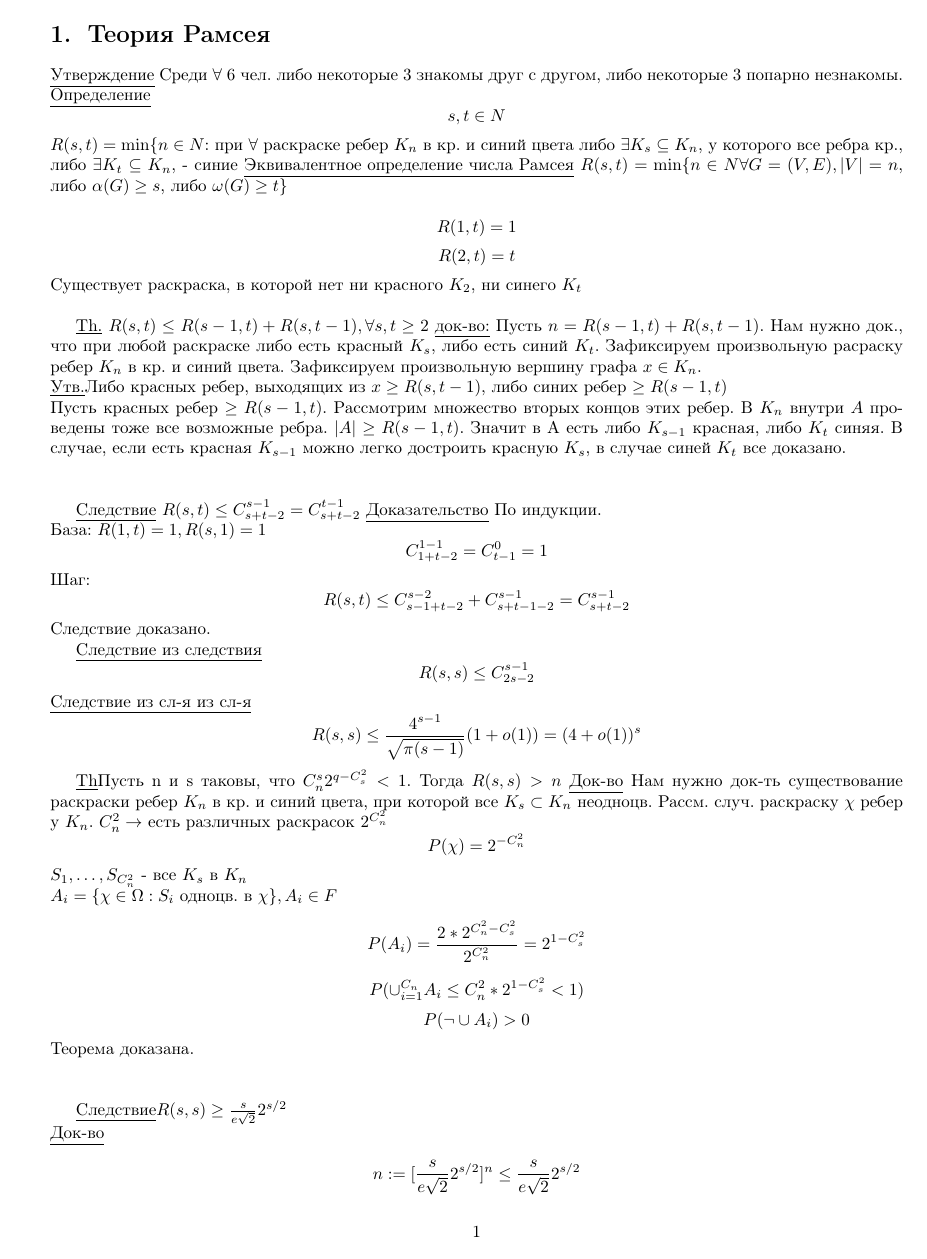
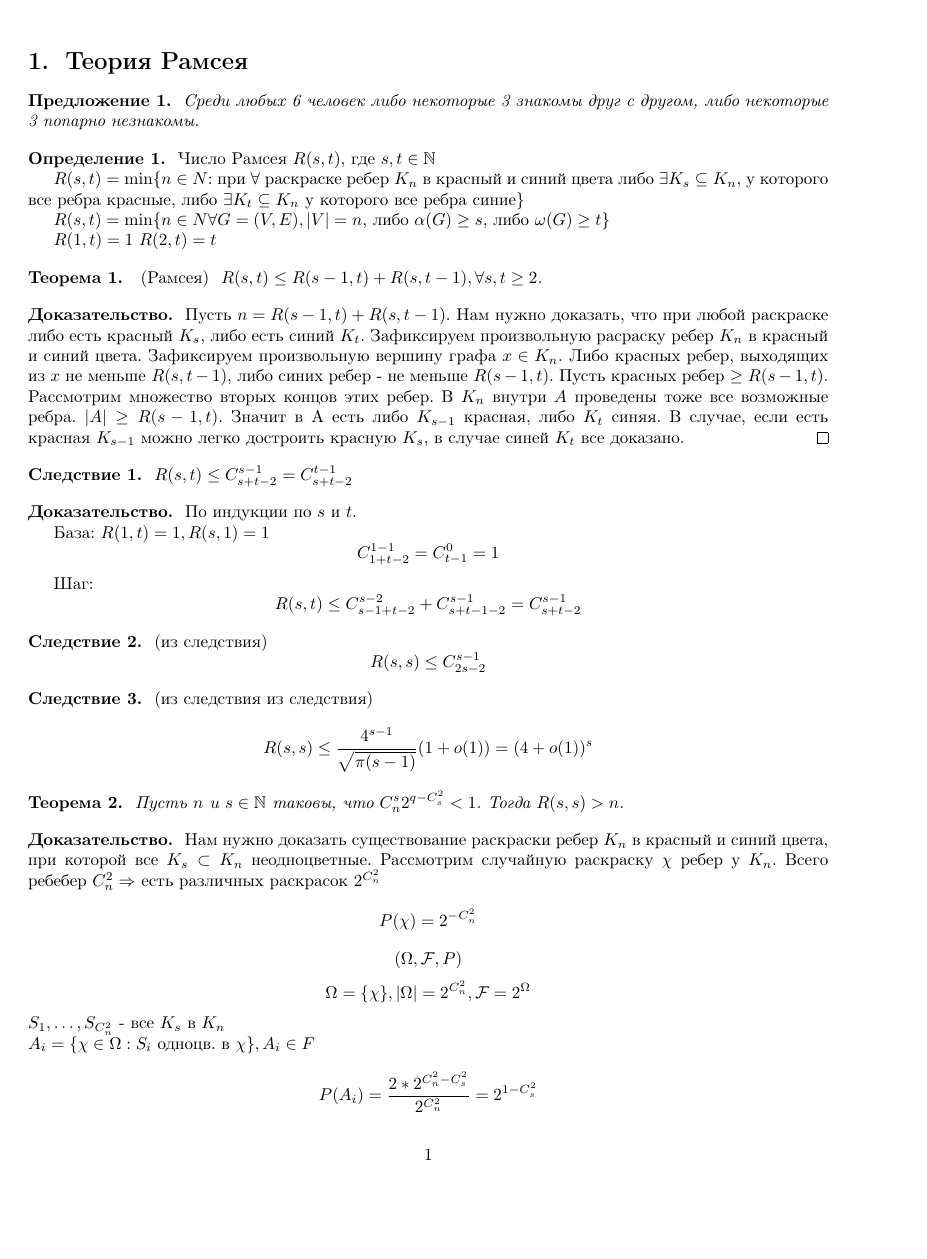
Before and after one commit to 0-1-0/mipt_lectures, a LaTeX document (Discrete_mathematics/discrete_mathematics.tex, which reads Discrete_mathematics/110209.tex, Discrete_mathematics/discrete_mathematics_09-02-2011.tex): page 1 of 2 before the commit and page 1 of 4 after it. Compiled offline with pdfLaTeX.

Commit message:
added new lecture

```diff
--- a/Discrete_mathematics/110209.tex
+++ b/Discrete_mathematics/110209.tex
@@ -1,48 +1,70 @@
 \section{Теория Рамсея}
 
-\underline{Утверждение}
-Среди $\forall$ 6 чел. либо некоторые 3 знакомы друг с другом, либо некоторые 3 попарно незнакомы.\\
-\underline{Определение}$$s,t \in N$$
-$ R(s,t)=\min\{n \in N $: при $ \forall $ раскраске ребер $K_n$ в кр. и синий цвета либо $\exists K_s \subseteq K_n $,
-у  которого все ребра кр., либо $\exists K_t \subseteq K_n $, - синие
-\underline{Эквивалентное определение числа Рамсея}
-$R(s,t) = \min\{n \in N \forall G=(V,E), |V|=n$, либо $\alpha(G) \ge s$, либо $\omega(G) \ge t\}$\\
-$$R(1,t) = 1$$
-$$R(2,t) = t$$
-Существует раскраска, в которой нет ни красного $K_2$, ни синего $K_t$\\
+\begin{proposition}
+    Среди любых 6 человек либо некоторые 3 знакомы друг с другом, либо некоторые 3 попарно незнакомы.
+\end{proposition}
 
-\underline{Th.} $R(s,t) \le R(s-1,t) + R(s,t-1), \forall s,t \ge 2$
-\underline{док-во:}
-Пусть $n=R(s-1,t) + R(s,t-1)$. Нам нужно док., что при любой раскраске либо есть красный $K_s$, либо есть синий $K_t$.
-Зафиксируем произвольную расраску ребер $K_n$ в кр. и синий цвета.
-Зафиксируем произвольную вершину графа $x \in K_n$.\\
-\underline{Утв.}Либо красных ребер, выходящих из $x \ge R(s,t-1)$, либо синих ребер $\ge R(s-1,t)$\\
+\begin{definition} Число Рамсея $R(s, t)$, где $s, t \in \mathbb{N}$
+
+    $ R(s,t)=\min\{n \in N $: при $ \forall $ раскраске ребер $K_n$ в красный и синий цвета либо $\exists K_s \subseteq K_n $,
+    у  которого все ребра красные, либо $\exists K_t \subseteq K_n $ у которого все ребра синие$ \} $
+
+    $R(s,t) = \min\{n \in N \forall G=(V,E), |V|=n$, либо $\alpha(G) \ge s$, либо $\omega(G) \ge t\}$
+
+    $R(1,t) = 1$
+    $R(2,t) = t$
+\end{definition}
+
+
+\begin{theorem}
+    \emph{ (Рамсея) }
+    $R(s,t) \le R(s-1,t) + R(s,t-1), \forall s,t \ge 2$.
+    \begin{proof}
+        Пусть $n = R(s - 1,t) + R(s,t - 1)$. Нам нужно доказать, что при любой раскраске либо есть красный $K_s$,
+        либо есть синий $K_t$.
+        Зафиксируем произвольную расраску ребер $K_n$ в красный и синий цвета.
+        Зафиксируем произвольную вершину графа $x \in K_n$.
+        Либо красных ребер, выходящих из $x$ не меньше $ R(s,t-1)$, либо синих ребер - не меньше $R(s-1,t)$.
         Пусть красных ребер $\ge R(s-1,t)$. Рассмотрим множество вторых концов этих ребер.
         В $K_n$ внутри $A$ проведены тоже все возможные ребра. $|A| \ge R(s-1,t)$.
         Значит в А есть либо $K_{s-1}$ красная, либо $K_t$ синяя.
-В случае, если есть красная $K_{s-1}$ можно легко достроить красную $K_s$, в случае синей $K_t$ все доказано.\\
-\\
+        В случае, если есть красная $K_{s-1}$ можно легко достроить красную $K_s$, в случае синей $K_t$ все доказано.
+        \qed
+    \end{proof}
+\end{theorem}
 
-\underline{Следствие}
+\begin{corollary}
     $R(s,t) \le C_{s+t-2}^{s-1}=C_{s+t-2}^{t-1}$
-\underline{Доказательство}
-По индукции.\\
+    \begin{proof}
+        По индукции по $s$ и $t$.
+
         База:
         $R(1,t)=1, R(s,1) = 1$
         $$C_{1+t-2}^{1-1}=C_{t-1}^0=1$$
-Шаг:$$R(s,t) \le C_{s-1+t-2}^{s-2} + C_{s+t-1-2}^{s-1}=C_{s+t-2}^{s-1}$$
-Следствие доказано.
 
-\underline{Следствие из следствия}
+        Шаг:
+        $$R(s,t) \le C_{s-1+t-2}^{s-2} + C_{s+t-1-2}^{s-1}=C_{s+t-2}^{s-1}$$
+    \end{proof}
+\end{corollary}
+
+\begin{corollary}
+    \emph{(из следствия)}
     $$R(s,s) \le C_{2s-2}^{s-1}$$
-\underline{Следствие из сл-я из сл-я}
+\end{corollary}
+
+\begin{corollary}
+    \emph{(из следствия из следствия)}
     $$R(s,s) \le \frac{4^{s-1}}{\sqrt{\pi(s-1)}}(1 + o(1)) = (4 + o(1))^s$$
+\end{corollary}
 
-\underline{Th}Пусть n  и s таковы, что $C_n^s2^{q-C_s^2}<1$. Тогда $R(s,s) > n$
-\underline{Док-во}
-Нам нужно док-ть существование раскраски ребер $K_n$ в кр. и синий  цвета, при которой все $K_s \subset K_n$ неодноцв.
-Рассм. случ. раскраску $\chi$ ребер у $K_n$. $C_n^2 \to $ есть различных раскрасок $2^{C_n^2}$
+\begin{theorem}
+    Пусть $n$ и $s \in \mathbb{N}$ таковы, что $C_n^s 2^{q-C_s^2} < 1$. Тогда $R(s,s) > n$.
+    \begin{proof}
+        Нам нужно доказать существование раскраски ребер $K_n$ в красный и синий цвета, при которой все $K_s \subset K_n$ неодноцветные.
+        Рассмотрим случайную раскраску $\chi$ ребер у $K_n$. Всего ребебер $C_n^2 \Rightarrow $ есть различных раскрасок $2^{C_n^2}$
         $$P(\chi)=2^{-C_n^2}$$
+        $$(\Omega, \mathcal{F}, P)$$
+        $$\Omega = \{\chi\}, |\Omega| = 2 ^ {C_n^2}, \mathcal{F} = 2^{\Omega}$$
         $S_1,\ldots,S_{C_n^2}$ - все $K_s$ в $K_n$\\
         $A_i = \{\chi \in \Omega: S_i$ одноцв. в $\chi\}, A_i \in F$
         $$P(A_i)=\frac{2*2^{C_n^2-C_s^2}}{2^{C_n^2}}=2^{1-C_s^2}$$
@@ -53,4 +75,2 @@ $$P(\neg \cup A_i) > 0$$
+\end{theorem}
 
-\underline{Следствие}$R(s,s) \ge \frac{s}{e\sqrt{2}}2^{s/2}$\\
-\underline{Док-во}\\
-$$n:=[\frac{s}{e\sqrt{2}}2^{s/2}]^n \le \frac{s}{e\sqrt{2}}2^{s/2}$$
@@ -60,5 +85,2 @@ $$C_n^s2^{1-C_s^2} \le \frac{s^s2^{s^2/2}}{e^s2^{3/2}s!}*2^{1-\frac{s^2-s}{2}}=\
 
-Самое лучшее, что известно:\\
-1)$$ R(s,s) \ge \frac{s\sqrt 2}{e}2^{s/2}(1 + o(1))$$
-2)$$ R(s,s) \le 4^{s}e^{-\gamma\frac{ln^2s}{ln ln s}}$$\\
 
--- a/Discrete_mathematics/discrete_mathematics.tex
+++ b/Discrete_mathematics/discrete_mathematics.tex
@@ -1,8 +1,9 @@
 \documentclass{article}
 \usepackage[utf8]{inputenc}
 \usepackage[english,russian]{babel}
+\usepackage{fullpage}
 \usepackage{pdfsync}
 \usepackage{ncclatex}
 \usepackage{mathtext}
-\usepackage[left=3cm,right=1cm,top=2cm,bottom=2cm,bindingoffset=0cm]{geometry}
+\usepackage{amssymb}
 \begin{document}
--- a/Discrete_mathematics/discrete_mathematics_09-02-2011.tex
+++ /dev/null
@@ -1,58 +0,0 @@
-\section{Теория Рамсея}
-
-\underline{Утверждение}
-Среди $\forall$ 6 чел. либо некоторые 3 знакомы друг с другом, либо некоторые 3 попарно незнакомы.\\
-\underline{Определение}$$s,t \in N$$
-$ R(s,t)=\min\{n \in N $: при $ \forall $ раскраске ребер $K_n$ в кр. и синий цвета либо $\exists K_s \subseteq K_n $,
-у  которого все ребра кр., либо $\exists K_t \subseteq K_n $, - синие
-\underline{Эквивалентное определение числа Рамсея}
-$R(s,t) = \min\{n \in N \forall G=(V,E), |V|=n$, либо $\alpha(G) \ge s$, либо $\omega(G) \ge t\}$\\
-$$R(1,t) = 1$$
-$$R(2,t) = t$$
-Существует раскраска, в которой нет ни красного $K_2$, ни синего $K_t$\\
-
-\underline{Th.} $R(s,t) \le R(s-1,t) + R(s,t-1), \forall s,t \ge 2$
-\underline{док-во:}
-Пусть $n=R(s-1,t) + R(s,t-1)$. Нам нужно док., что при любой раскраске либо есть красный $K_s$, либо есть синий $K_t$.
-Зафиксируем произвольную расраску ребер $K_n$ в кр. и синий цвета.
-Зафиксируем произвольную вершину графа $x \in K_n$.\\
-\underline{Утв.}Либо красных ребер, выходящих из $x \ge R(s,t-1)$, либо синих ребер $\ge R(s-1,t)$\\
-Пусть красных ребер $\ge R(s-1,t)$. Рассмотрим множество вторых концов этих ребер.
-В $K_n$ внутри $A$ проведены тоже все возможные ребра. $|A| \ge R(s-1,t)$.
-Значит в А есть либо $K_{s-1}$ красная, либо $K_t$ синяя.
-В случае, если есть красная $K_{s-1}$ можно легко достроить красную $K_s$, в случае синей $K_t$ все доказано.\\
-\\
-
-\underline{Следствие}
-$R(s,t) \le C_{s+t-2}^{s-1}=C_{s+t-2}^{t-1}$
-\underline{Доказательство}
-По индукции.\\
-База:
-$R(1,t)=1, R(s,1) = 1$
-$$C_{1+t-2}^{1-1}=C_{t-1}^0=1$$
-Шаг:$$R(s,t) \le C_{s-1+t-2}^{s-2} + C_{s+t-1-2}^{s-1}=C_{s+t-2}^{s-1}$$
-Следствие доказано.
-
-\underline{Следствие из следствия}
-$$R(s,s) \le C_{2s-2}^{s-1}$$
-\underline{Следствие из сл-я из сл-я}
-$$R(s,s) \le \frac{4^{s-1}}{\sqrt{\pi(s-1)}}(1 + o(1)) = (4 + o(1))^s$$
-
-\underline{Th}Пусть n  и s таковы, что $C_n^s2^{q-C_s^2}<1$. Тогда $R(s,s) > n$
-\underline{Док-во}
-Нам нужно док-ть существование раскраски ребер $K_n$ в кр. и синий  цвета, при которой все $K_s \subset K_n$ неодноцв.
-Рассм. случ. раскраску $\chi$ ребер у $K_n$. $C_n^2 \to $ есть различных раскрасок $2^{C_n^2}$
-$$P(\chi)=2^{-C_n^2}$$
-$S_1,\ldots,S_{C_n^2}$ - все $K_s$ в $K_n$\\
-$A_i = \{\chi \in \Omega: S_i$ одноцв. в $\chi\}, A_i \in F$
-$$P(A_i)=\frac{2*2^{C_n^2-C_s^2}}{2^{C_n^2}}=2^{1-C_s^2}$$
-$$P(\cup^{C_n}_{i=1}A_i \le C_n^2*2^{1-C_s^2} < 1)$$
-$$P(\neg \cup A_i) > 0$$
-Теорема доказана.\\
-\\
-
-\underline{Следствие}$R(s,s) \ge \frac{s}{e\sqrt{2}}2^{s/2}$\\
-\underline{Док-во}\\
-$$n:=[\frac{s}{e\sqrt{2}}2^{s/2}]^n \le \frac{s}{e\sqrt{2}}2^{s/2}$$
-$$C_n^s \le n^s/s! \le \frac{s^s}{e^s2^{s/2}}\frac{2^{s^2/2}}{s!}$$
-$$C_n^s2^{1-C_s^2} \le \frac{s^s2^{s^2/2}}{e^s2^{3/2}s!}*2^{1-\frac{s^2-s}{2}}=\ldots <1$$
```
Also changed, not shown: Discrete_mathematics/110302.tex (+14 -34 lines), Discrete_mathematics/110316.tex (added, +117 -0 lines), Mathematical_statistics/mathematical_statistics.tex (+1 -0 lines), Discrete_mathematics/discrete_mathematics.pdf, Mathematical_statistics/110303.tex (line endings or trailing spaces), Mathematical_statistics/mathematical_statistics.pdf, Discrete_mathematics/110209.tex (38 more changed lines), Discrete_mathematics/discrete_mathematics.tex (4 more changed lines), Discrete_mathematics/discrete_mathematics_09-02-2011.tex (11 more changed lines). Lines whose indentation alone changed are shown as unchanged.
